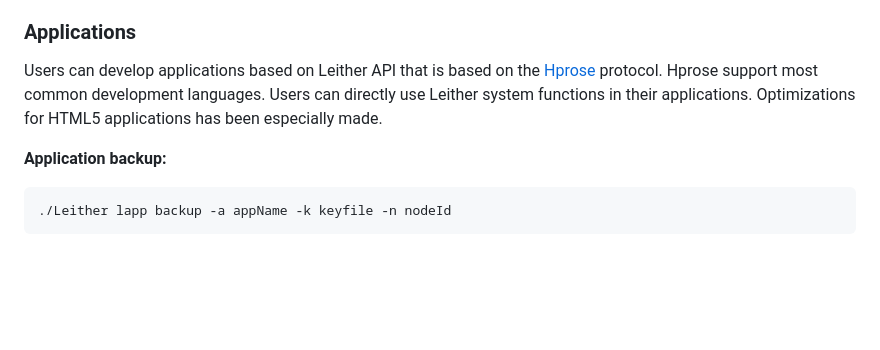
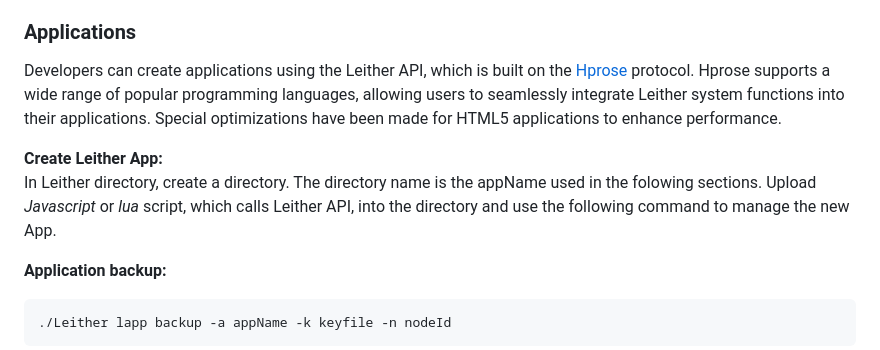
Before and after one commit to 3and4/Leither, a Markdown page: README_EN.md, the part around the change. Rendered like a GitHub page; blank space fills up the shorter version.

````diff
--- a/README_EN.md
+++ b/README_EN.md
@@ -279,7 +279,10 @@ When users publish new mimei data, all online support nodes will synchronize the
 In addition to reading mimei data directly via API and commands, applications can be specified to render Mimei. For details, see the sections on "Applications" and "Domain Name Display of Mimeis."
 
 ### **Applications**
-Users can develop applications based on Leither API that is based on the <a href="https://github.com/hprose">Hprose</a> protocol. Hprose support most common development languages. Users can directly use Leither system functions in their applications. Optimizations for HTML5 applications has been especially made.
+Developers can create applications using the Leither API, which is built on the <a href="https://github.com/hprose">Hprose</a> protocol. Hprose supports a wide range of popular programming languages, allowing users to seamlessly integrate Leither system functions into their applications. Special optimizations have been made for HTML5 applications to enhance performance.
+
+**Create Leither App:**\
+In Leither directory, create a directory. The directory name is the appName used in the folowing sections. Upload *Javascript* or *lua* script, which calls Leither API, into the directory and use the following command to manage the new App.
 
 **Application backup:**
 ```shell
````
